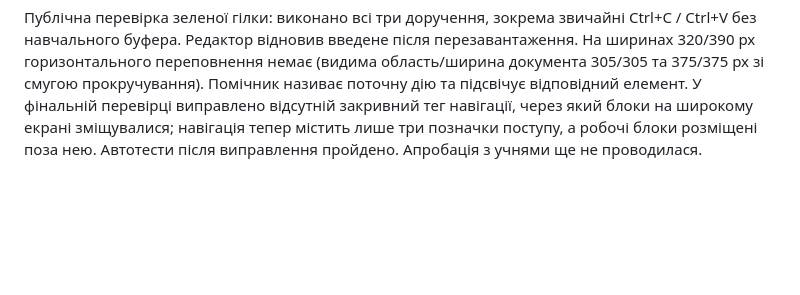
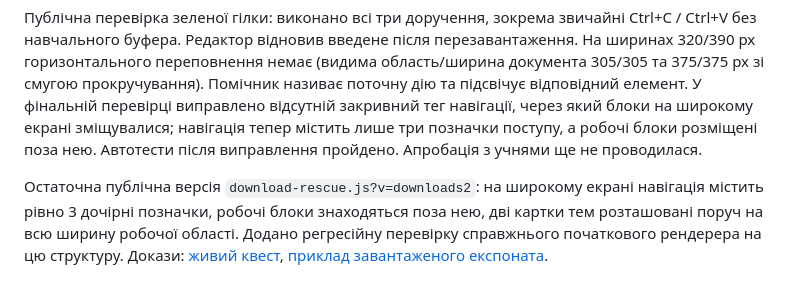
Before and after one commit to informatika191080-source/klas, a Markdown page: docs/download-rescue.md, the part around the change. GitHub-like rendering; blank space fills up the shorter version.

Commit message:
Save download quest browser evidence and route-layout regression test

```diff
--- a/docs/download-rescue.md
+++ b/docs/download-rescue.md
@@ -40,3 +40,5 @@
 Браузер: пройдено космічну гілку від початку до кінця, хибні дії отримують пояснення, правильний крок чекає підтвердження навіть після перезавантаження. Чернетка редактора відновлюється. Справді завантажений SVG прочитано як коректний XML; завантажений HTML повторно відкрито: ілюстрація відображається, зовнішніх ресурсів немає. Власний вступ у тестовій роботі є прикладом для перевірки інтерфейсу.
 
 Публічна перевірка зеленої гілки: виконано всі три доручення, зокрема звичайні Ctrl+C / Ctrl+V без навчального буфера. Редактор відновив введене після перезавантаження. На ширинах 320/390 px горизонтального переповнення немає (видима область/ширина документа 305/305 та 375/375 px зі смугою прокручування). Помічник називає поточну дію та підсвічує відповідний елемент. У фінальній перевірці виправлено відсутній закривний тег навігації, через який блоки на широкому екрані зміщувалися; навігація тепер містить лише три позначки поступу, а робочі блоки розміщені поза нею. Автотести після виправлення пройдено. Апробація з учнями ще не проводилася.
+
+Остаточна публічна версія `download-rescue.js?v=downloads2`: на широкому екрані навігація містить рівно 3 дочірні позначки, робочі блоки знаходяться поза нею, дві картки тем розташовані поруч на всю ширину робочої області. Додано регресійну перевірку справжнього початкового рендерера на цю структуру. Докази: [живий квест](qa/download-quest-live.jpg), [приклад завантаженого експоната](qa/download-exhibit.jpg).
```
Also changed, not shown: docs/qa/download-quest-live.jpg (added), 1 other file.
